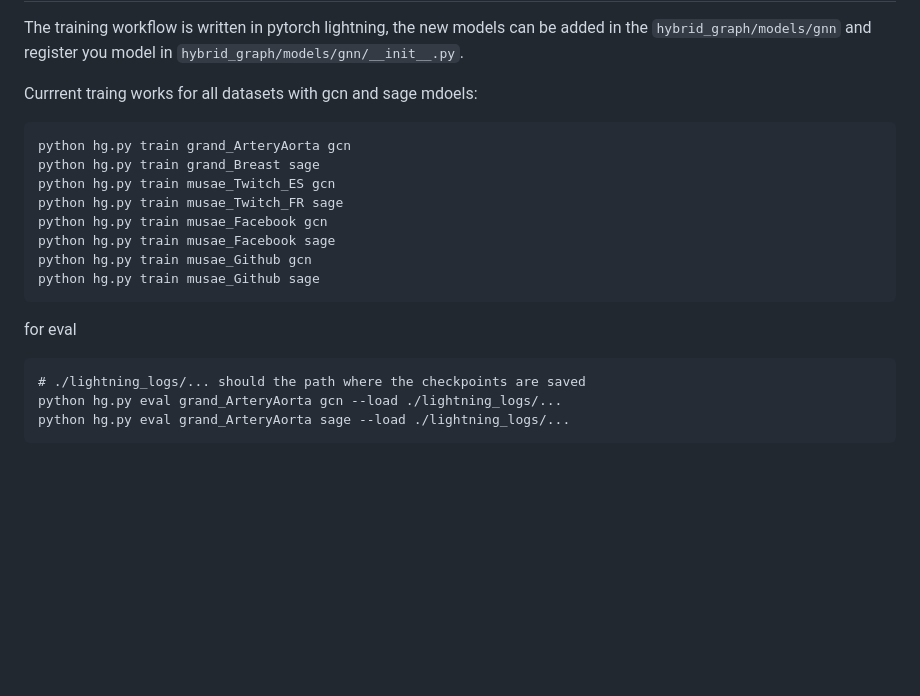
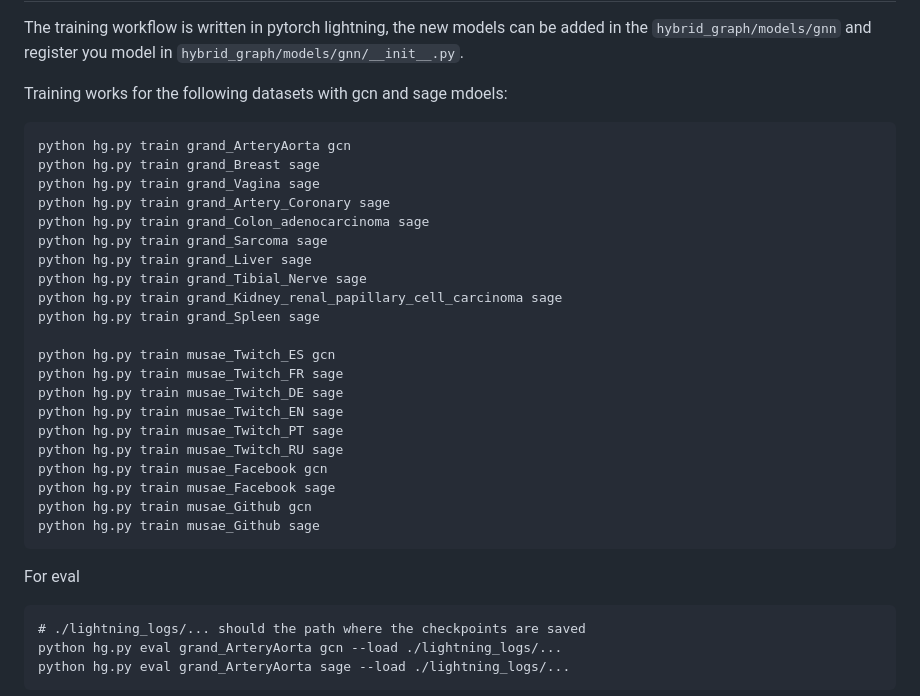
Before and after one commit to Zehui127/hybrid-graph-benchmark, a Markdown page: README.md, the part around the change. Drawn GitHub-style; blank space fills up the shorter version.

````diff
--- a/README.md
+++ b/README.md
@@ -84,19 +84,32 @@ There are 3 English Wikipedia page-page networks on specific topics (chameleons,
 # Training
 The training workflow is written in pytorch lightning, the new models can be added in the ```hybrid_graph/models/gnn``` and register you model in ```hybrid_graph/models/gnn/__init__.py```.
 
-Currrent traing works for all datasets with gcn and sage mdoels:
+Training works for the following datasets with gcn and sage mdoels:
 ```
 python hg.py train grand_ArteryAorta gcn
 python hg.py train grand_Breast sage
+python hg.py train grand_Vagina sage
+python hg.py train grand_Artery_Coronary sage
+python hg.py train grand_Colon_adenocarcinoma sage
+python hg.py train grand_Sarcoma sage
+python hg.py train grand_Liver sage
+python hg.py train grand_Tibial_Nerve sage
+python hg.py train grand_Kidney_renal_papillary_cell_carcinoma sage
+python hg.py train grand_Spleen sage
+
 python hg.py train musae_Twitch_ES gcn
 python hg.py train musae_Twitch_FR sage
+python hg.py train musae_Twitch_DE sage
+python hg.py train musae_Twitch_EN sage
+python hg.py train musae_Twitch_PT sage
+python hg.py train musae_Twitch_RU sage
 python hg.py train musae_Facebook gcn
 python hg.py train musae_Facebook sage
 python hg.py train musae_Github gcn
 python hg.py train musae_Github sage
 ```
 
-for eval
+For eval
 ```
 # ./lightning_logs/... should the path where the checkpoints are saved
 python hg.py eval grand_ArteryAorta gcn --load ./lightning_logs/...
````
